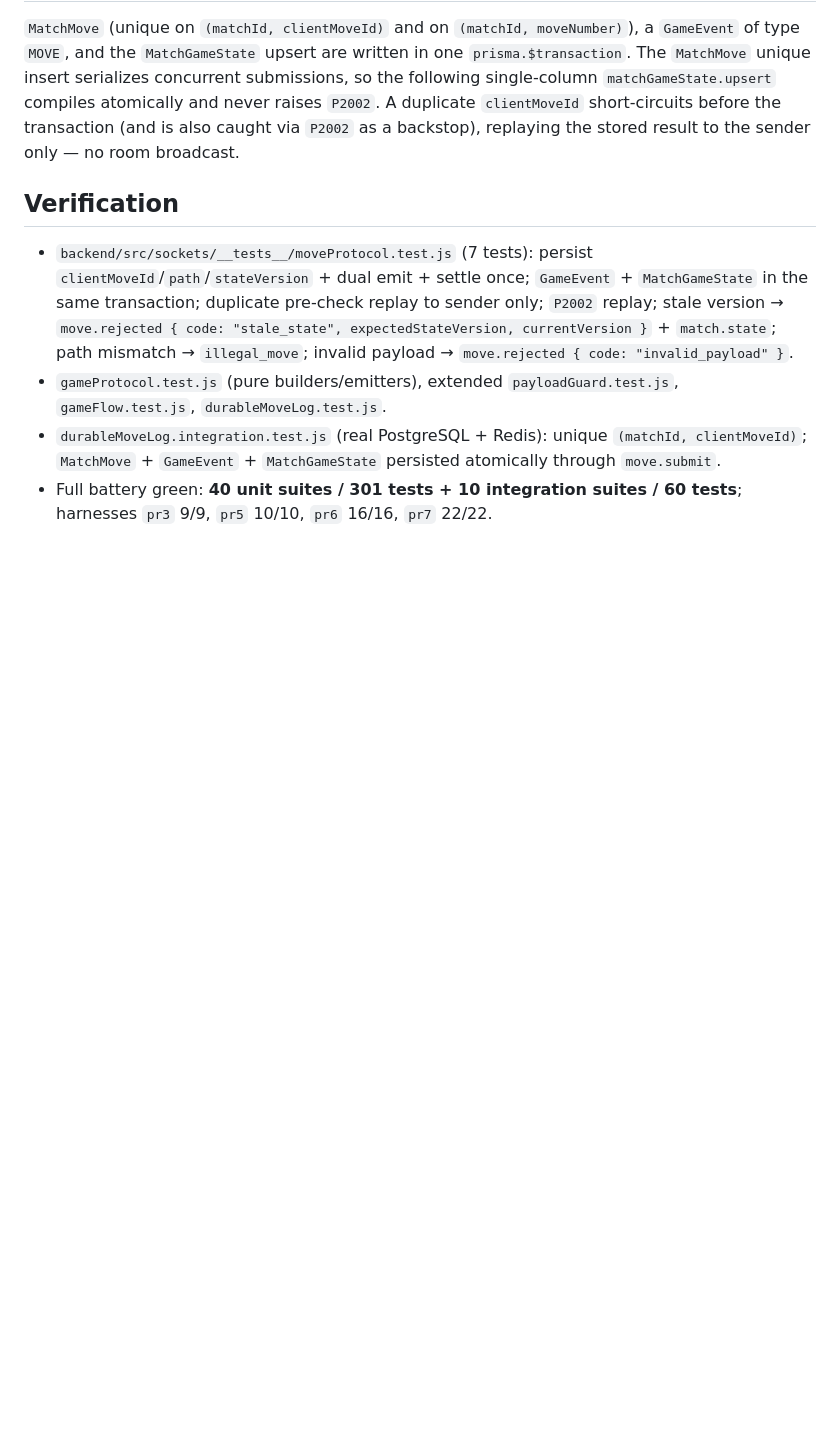
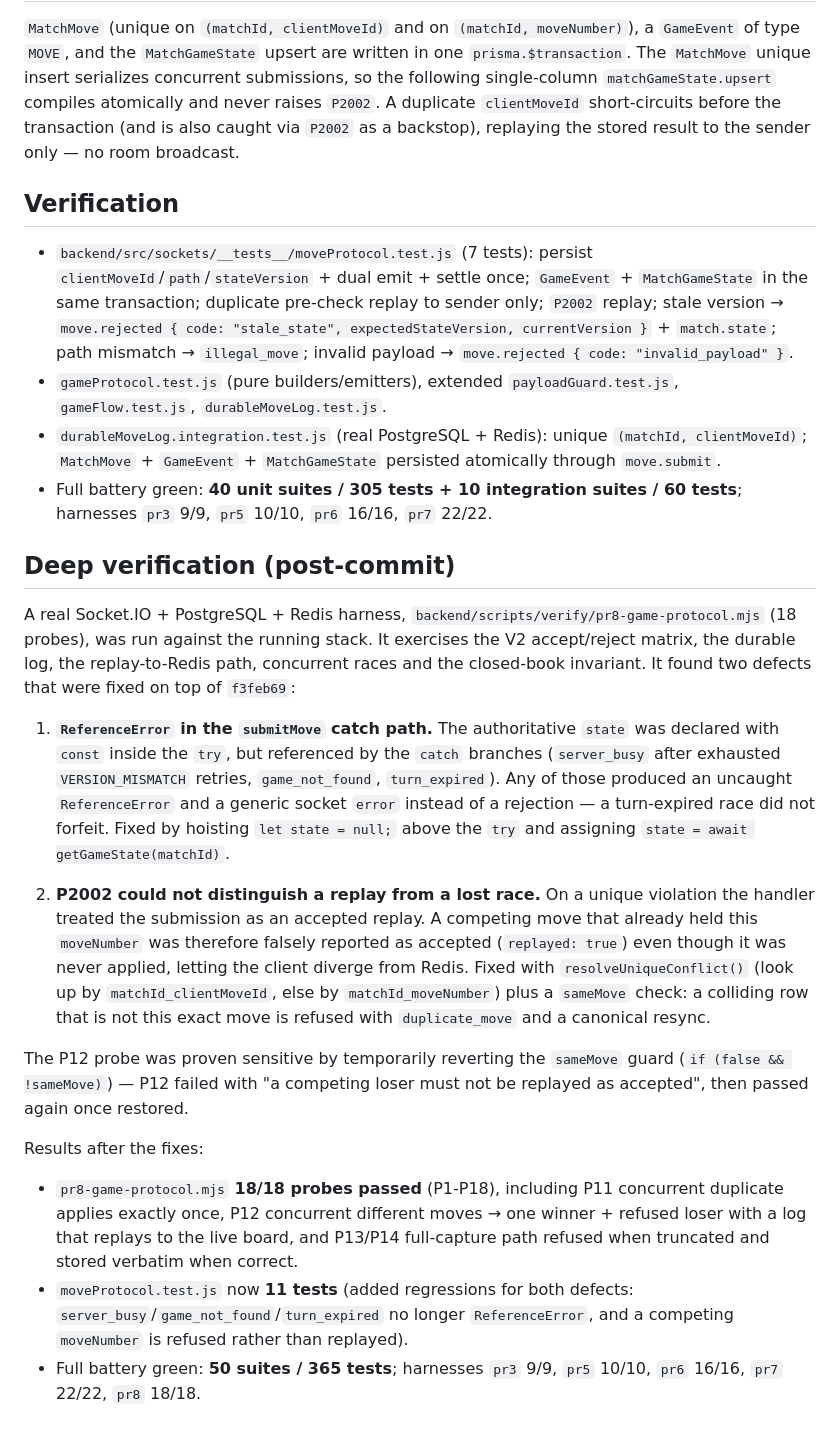
Before and after one commit to draughtbet-commits/draughtbet, a Markdown page: docs/backend-handoffs/2026-09-17-game-protocol-v2.md, the part around the change. Drawn GitHub-style; blank space fills up the shorter version.

Commit message:
docs(game): add PR 8 post-commit deep-verification section

```diff
--- a/docs/backend-handoffs/2026-09-17-game-protocol-v2.md
+++ b/docs/backend-handoffs/2026-09-17-game-protocol-v2.md
@@ -126,5 +126,47 @@ the stored result to the sender only — no room broadcast.
 - `durableMoveLog.integration.test.js` (real PostgreSQL + Redis): unique
   `(matchId, clientMoveId)`; `MatchMove` + `GameEvent` + `MatchGameState`
   persisted atomically through `move.submit`.
-- Full battery green: **40 unit suites / 301 tests + 10 integration suites / 60
+- Full battery green: **40 unit suites / 305 tests + 10 integration suites / 60
   tests**; harnesses `pr3` 9/9, `pr5` 10/10, `pr6` 16/16, `pr7` 22/22.
+
+## Deep verification (post-commit)
+
+A real Socket.IO + PostgreSQL + Redis harness,
+`backend/scripts/verify/pr8-game-protocol.mjs` (18 probes), was run against the
+running stack. It exercises the V2 accept/reject matrix, the durable log, the
+replay-to-Redis path, concurrent races and the closed-book invariant. It found
+two defects that were fixed on top of `f3feb69`:
+
+1. **`ReferenceError` in the `submitMove` catch path.** The authoritative
+   `state` was declared with `const` inside the `try`, but referenced by the
+   `catch` branches (`server_busy` after exhausted `VERSION_MISMATCH` retries,
+   `game_not_found`, `turn_expired`). Any of those produced an uncaught
+   `ReferenceError` and a generic socket `error` instead of a rejection — a
+   turn-expired race did not forfeit. Fixed by hoisting `let state = null;`
+   above the `try` and assigning `state = await getGameState(matchId)`.
+
+2. **P2002 could not distinguish a replay from a lost race.** On a unique
+   violation the handler treated the submission as an accepted replay. A
+   competing move that already held this `moveNumber` was therefore falsely
+   reported as accepted (`replayed: true`) even though it was never applied,
+   letting the client diverge from Redis. Fixed with `resolveUniqueConflict()`
+   (look up by `matchId_clientMoveId`, else by `matchId_moveNumber`) plus a
+   `sameMove` check: a colliding row that is not this exact move is refused with
+   `duplicate_move` and a canonical resync.
+
+The P12 probe was proven sensitive by temporarily reverting the `sameMove` guard
+(`if (false && !sameMove)`) — P12 failed with "a competing loser must not be
+replayed as accepted", then passed again once restored.
+
+Results after the fixes:
+
+- `pr8-game-protocol.mjs` **18/18 probes passed** (P1-P18), including P11
+  concurrent duplicate applies exactly once, P12 concurrent different moves →
+  one winner + refused loser with a log that replays to the live board, and
+  P13/P14 full-capture path refused when truncated and stored verbatim when
+  correct.
+- `moveProtocol.test.js` now **11 tests** (added regressions for both defects:
+  `server_busy`/`game_not_found`/`turn_expired` no longer `ReferenceError`, and
+  a competing `moveNumber` is refused rather than replayed).
+- Full battery green: **50 suites / 365 tests**; harnesses `pr3` 9/9, `pr5`
+  10/10, `pr6` 16/16, `pr7` 22/22, `pr8` 18/18.
```
